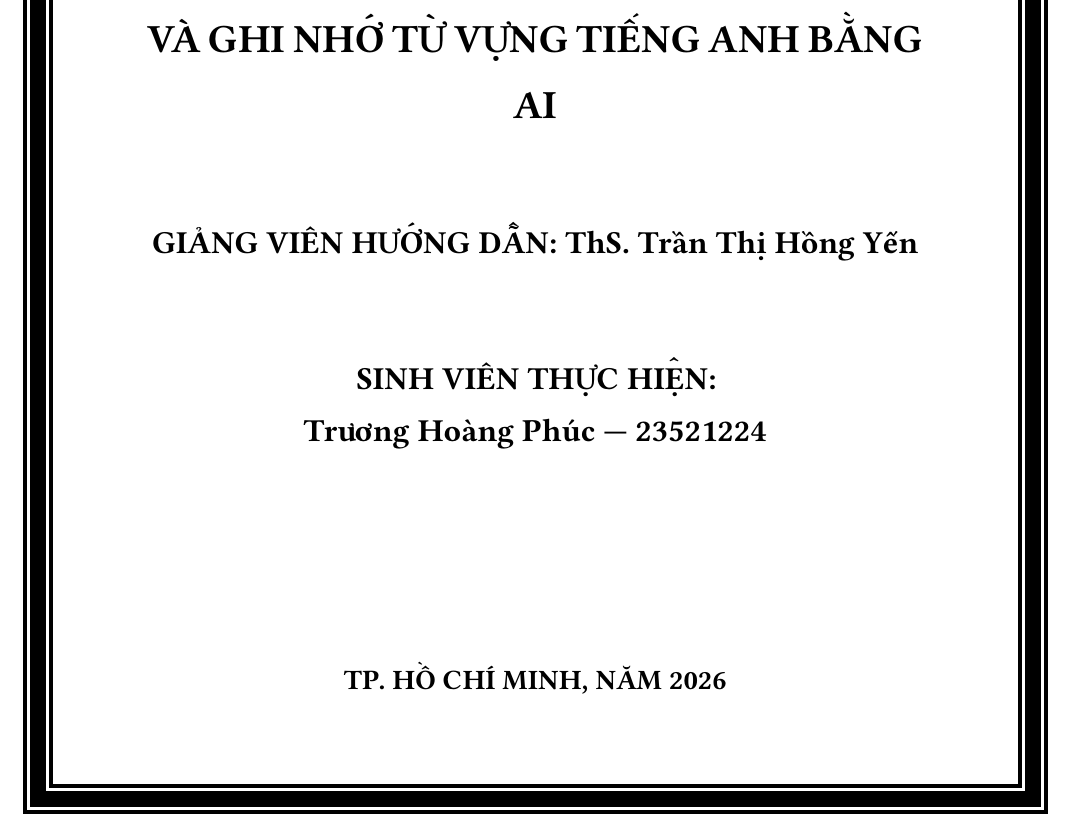
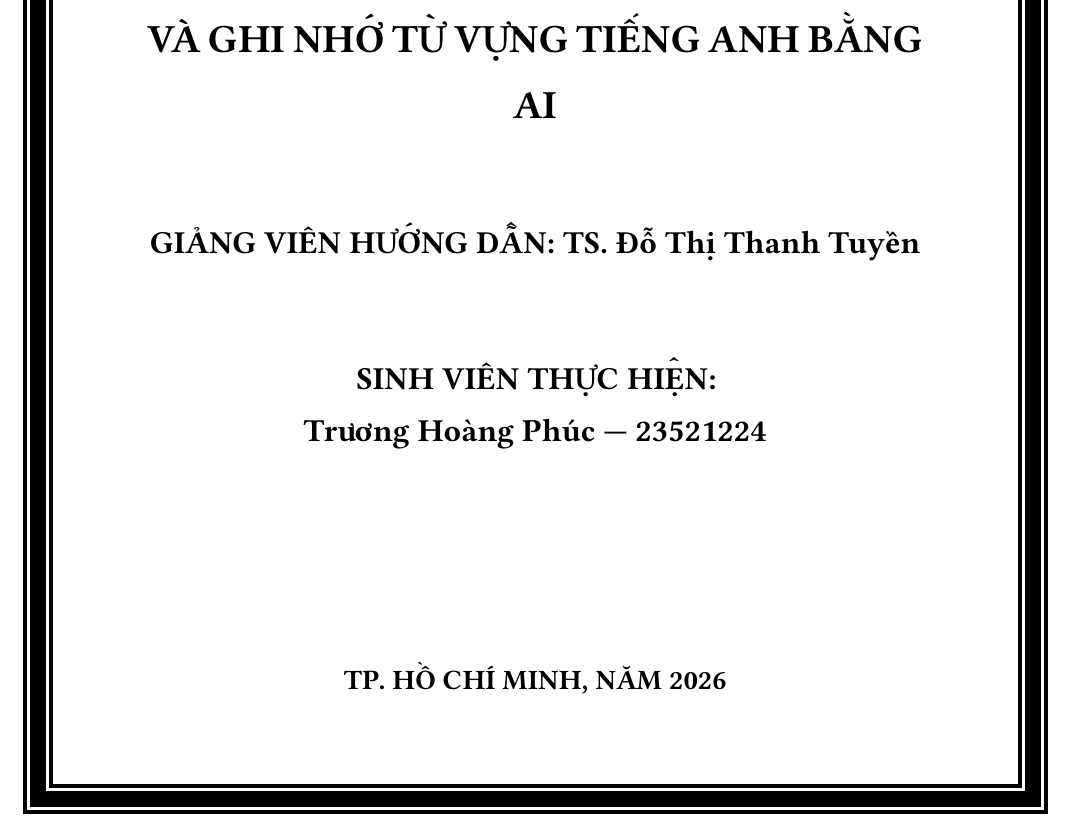
Before and after one commit to Huangphoux/ay_gogh, a Typst document (docs/bao_cao/000_mo_dau/trang_bia.typ): part of the page, cut so that both start at the same text. Compiled offline with Typst 0.15.

Commit message:
fix: tên GVHD

```diff
--- a/docs/bao_cao/000_mo_dau/trang_bia.typ
+++ b/docs/bao_cao/000_mo_dau/trang_bia.typ
@@ -23,7 +23,7 @@
     #v(1fr)
 
     #text(size: 16pt, weight: "bold")[
-      GIẢNG VIÊN HƯỚNG DẪN: ThS. Trần Thị Hồng Yến
+      GIẢNG VIÊN HƯỚNG DẪN: TS. Đỗ Thị Thanh Tuyền
     ]
 
     #v(1fr)
```
Also changed, not shown: docs/bao_cao/000_mo_dau/loi_cam_on.typ (+1 -1 lines), 2 other files.
